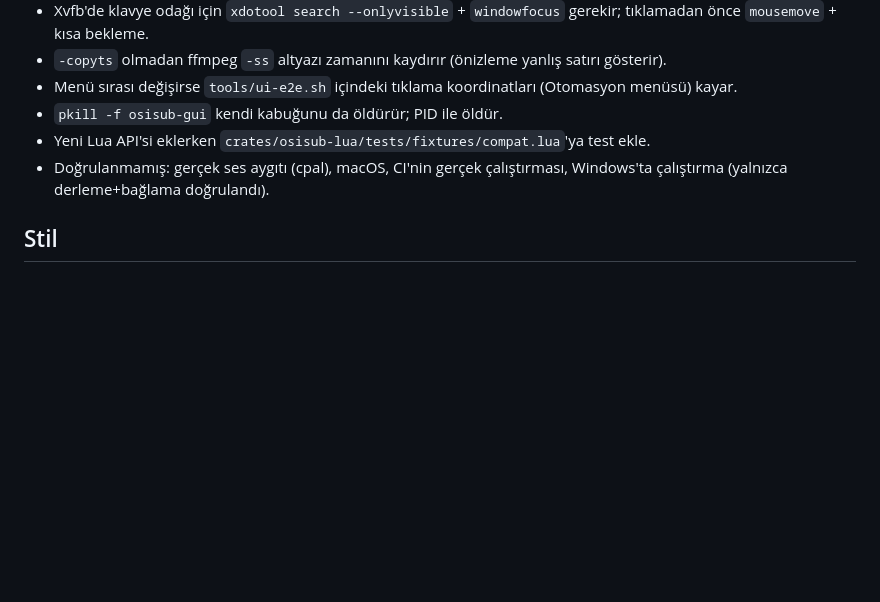
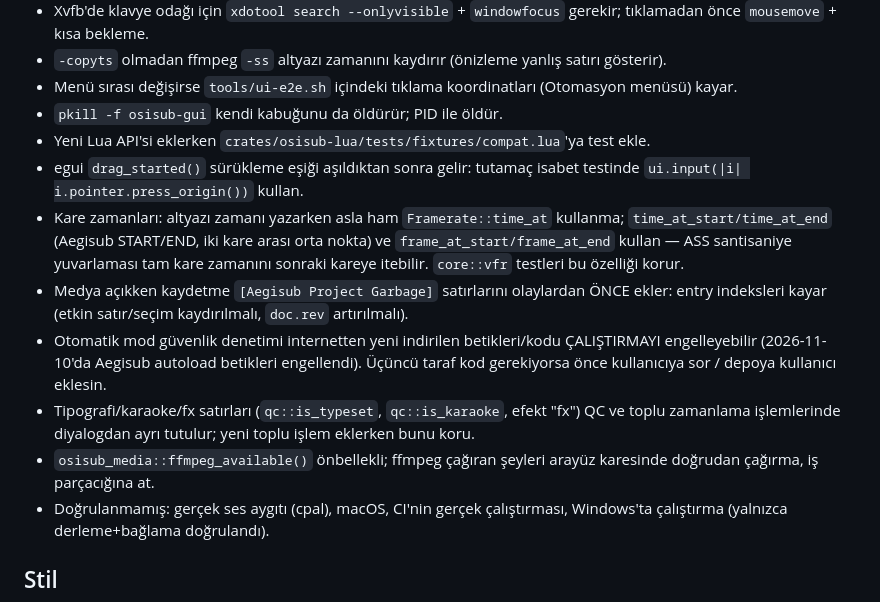
Before and after one commit to osiozkan/osiozkan, a Markdown page: CLAUDE.md, the part around the change. Drawn GitHub-style; blank space fills up the shorter version.

Commit message:
CLAUDE.md: bu gecenin dersleri (kare anlambilimi, egui sürükleme, güvenlik denetimi notu)
Co-Authored-By: Claude Opus 5.5 <noreply@anthropic.com>
Claude-Session: https://claude.ai/code/session_01KSVsihwfURhFQCLgZbFyCg

```diff
--- a/CLAUDE.md
+++ b/CLAUDE.md
@@ -32,6 +32,12 @@ Gerçek tr_TR sözlük testi: `OSISUB_TR_DICT=<klasör> cargo test --release -p
 - Menü sırası değişirse `tools/ui-e2e.sh` içindeki tıklama koordinatları (Otomasyon menüsü) kayar.
 - `pkill -f osisub-gui` kendi kabuğunu da öldürür; PID ile öldür.
 - Yeni Lua API'si eklerken `crates/osisub-lua/tests/fixtures/compat.lua`'ya test ekle.
+- egui `drag_started()` sürükleme eşiği aşıldıktan sonra gelir: tutamaç isabet testinde `ui.input(|i| i.pointer.press_origin())` kullan.
+- Kare zamanları: altyazı zamanı yazarken asla ham `Framerate::time_at` kullanma; `time_at_start/time_at_end` (Aegisub START/END, iki kare arası orta nokta) ve `frame_at_start/frame_at_end` kullan — ASS santisaniye yuvarlaması tam kare zamanını sonraki kareye itebilir. `core::vfr` testleri bu özelliği korur.
+- Medya açıkken kaydetme `[Aegisub Project Garbage]` satırlarını olaylardan ÖNCE ekler: entry indeksleri kayar (etkin satır/seçim kaydırılmalı, `doc.rev` artırılmalı).
+- Otomatik mod güvenlik denetimi internetten yeni indirilen betikleri/kodu ÇALIŞTIRMAYI engelleyebilir (2026-11-10'da Aegisub autoload betikleri engellendi). Üçüncü taraf kod gerekiyorsa önce kullanıcıya sor / depoya kullanıcı eklesin.
+- Tipografi/karaoke/fx satırları (`qc::is_typeset`, `qc::is_karaoke`, efekt "fx") QC ve toplu zamanlama işlemlerinde diyalogdan ayrı tutulur; yeni toplu işlem eklerken bunu koru.
+- `osisub_media::ffmpeg_available()` önbellekli; ffmpeg çağıran şeyleri arayüz karesinde doğrudan çağırma, iş parçacığına at.
 - Doğrulanmamış: gerçek ses aygıtı (cpal), macOS, CI'nin gerçek çalıştırması, Windows'ta çalıştırma (yalnızca derleme+bağlama doğrulandı).
 
 ## Stil
```
